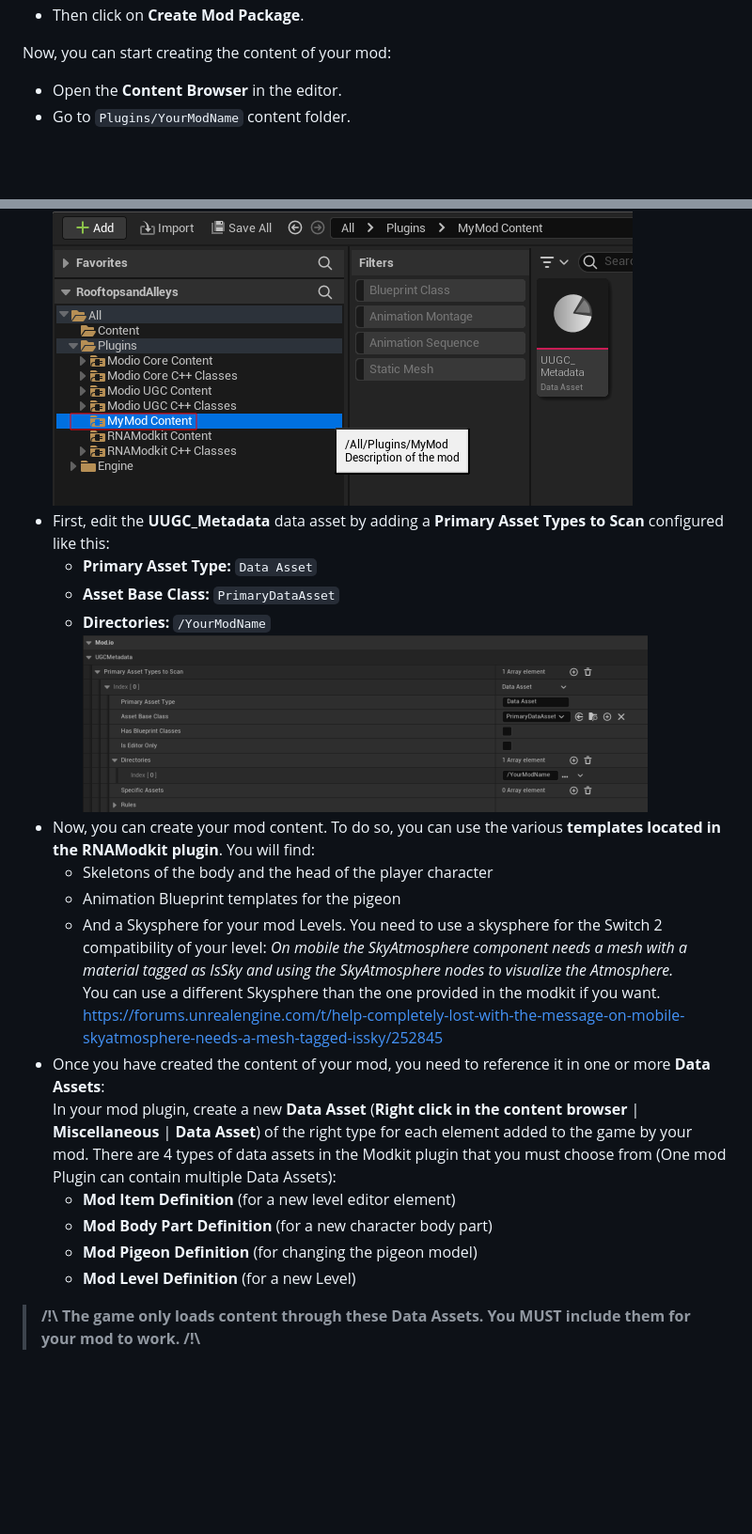
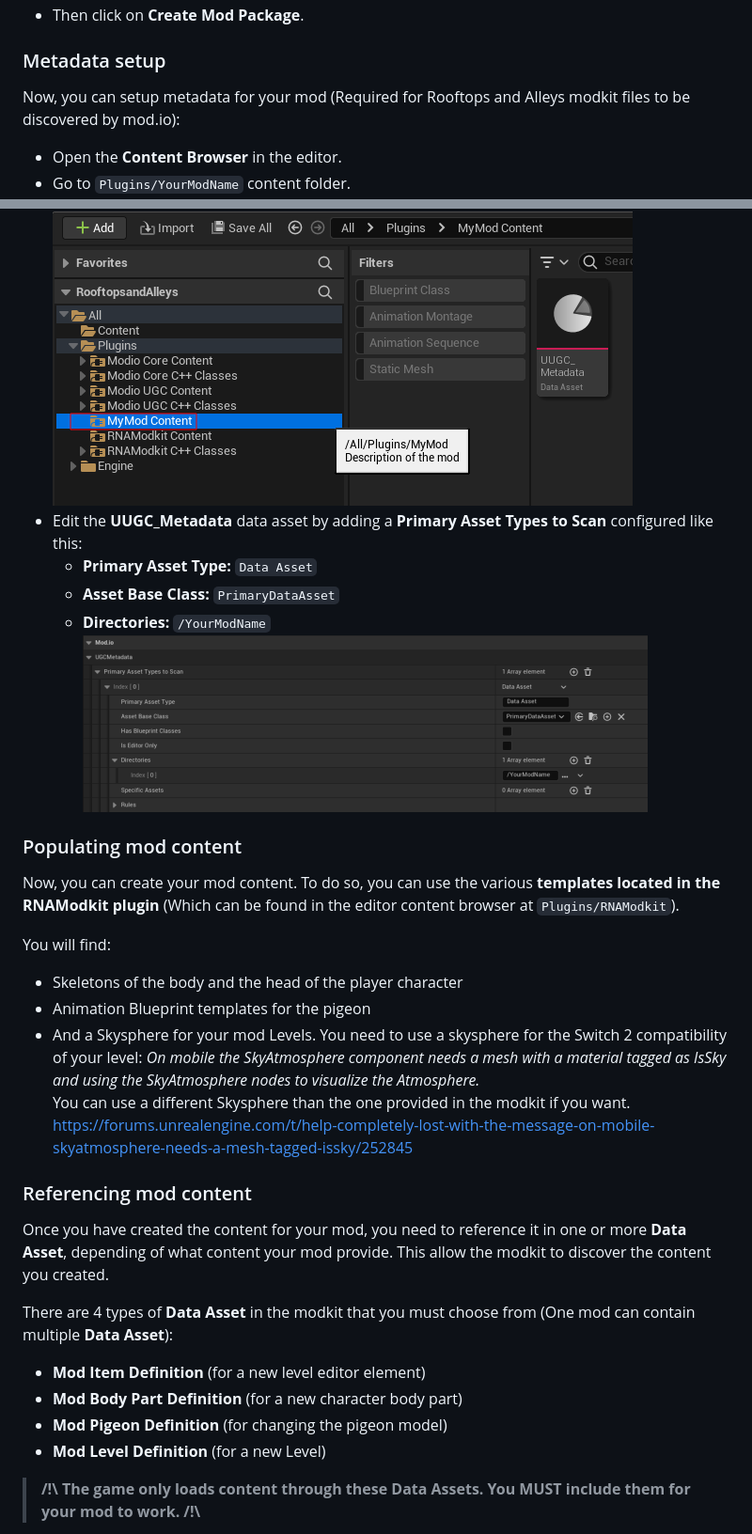
Before and after one commit to Shine-Publishing/Rooftops-and-Alleys-Modkit, a Markdown page: Documentation/ModdingUserGuide.md, 2 parts joined by grey strips. Shown at 94% size. GitHub-like rendering; blank space fills up the shorter version.

```diff
--- a/Documentation/ModdingUserGuide.md
+++ b/Documentation/ModdingUserGuide.md
@@ -29,26 +27,36 @@ First, create a new Content Plugin:
 ![](Images/ModioModCreationWindow.png)
 - Then click on **Create Mod Package**.
 
-Now, you can start creating the content of your mod:
+### Metadata setup
+Now, you can setup metadata for your mod (Required for Rooftops and Alleys modkit files to be discovered by mod.io):
 - Open the **Content Browser** in the editor.
 - Go to `Plugins/YourModName` content folder.
 ![](Images/ModioAccessingModContent.png)
-- First, edit the **UUGC\_Metadata** data asset by adding a **Primary Asset Types to Scan** configured like this:
+- Edit the **UUGC\_Metadata** data asset by adding a **Primary Asset Types to Scan** configured like this:
   - **Primary Asset Type:** `Data Asset`
   - **Asset Base Class:** `PrimaryDataAsset`
   - **Directories:** `/YourModName`
 ![](Images/UGCMetadata.png)
-- Now, you can create your mod content. To do so, you can use the various **templates located in the RNAModkit plugin**. You will find:
+
+### Populating mod content
+Now, you can create your mod content. To do so, you can use the various **templates located in the RNAModkit plugin** (Which can be found in the editor content browser at `Plugins/RNAModkit`).
+
+
+You will find:
   - Skeletons of the body and the head of the player character
   - Animation Blueprint templates for the pigeon
   - And a Skysphere for your mod Levels. You need to use a skysphere for the Switch 2 compatibility of your level: *On mobile the SkyAtmosphere component needs a mesh with a material tagged as IsSky and using the SkyAtmosphere nodes to visualize the Atmosphere.*
   You can use a different Skysphere than the one provided in the modkit if you want. [https://forums.unrealengine.com/t/help-completely-lost-with-the-message-on-mobile-skyatmosphere-needs-a-mesh-tagged-issky/252845](https://forums.unrealengine.com/t/help-completely-lost-with-the-message-on-mobile-skyatmosphere-needs-a-mesh-tagged-issky/252845)
-- Once you have created the content of your mod, you need to reference it in one or more **Data Assets**:
-  In your mod plugin, create a new **Data Asset** (**Right click in the content browser** | **Miscellaneous** | **Data Asset**) of the right type for each element added to the game by your mod. There are 4 types of data assets in the Modkit plugin that you must choose from (One mod Plugin can contain multiple Data Assets):
+
+### Referencing mod content
+Once you have created the content for your mod, you need to reference it in one or more **Data Asset**, depending of what content your mod provide. This allow the modkit to discover the content you created.
+
+There are 4 types of **Data Asset** in the modkit that you must choose from (One mod can contain multiple **Data Asset**):
   - **Mod Item Definition** (for a new level editor element)
   - **Mod Body Part Definition** (for a new character body part)
   - **Mod Pigeon Definition** (for changing the pigeon model)
   - **Mod Level Definition** (for a new Level)
 
+
 > **/!\\ The game only loads content through these Data Assets. You MUST include them for your mod to work. /!\\**
 
```
Also changed, not shown: other parts of Documentation/ModdingUserGuide.md (+65 -50 lines), Documentation/Images/CreateDataAsset.png (added), Documentation/Images/ModioWebInterfaceSubmitConsoleMod.png (added), Documentation/Images/ModioWebInterfaceSubmitWindowsMod.png (added).
